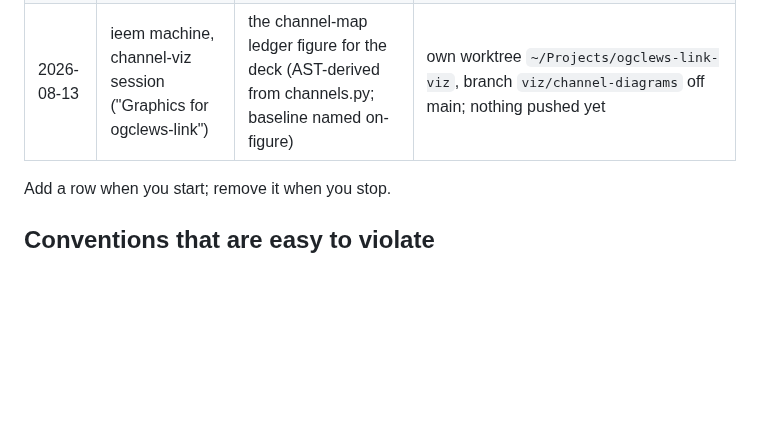
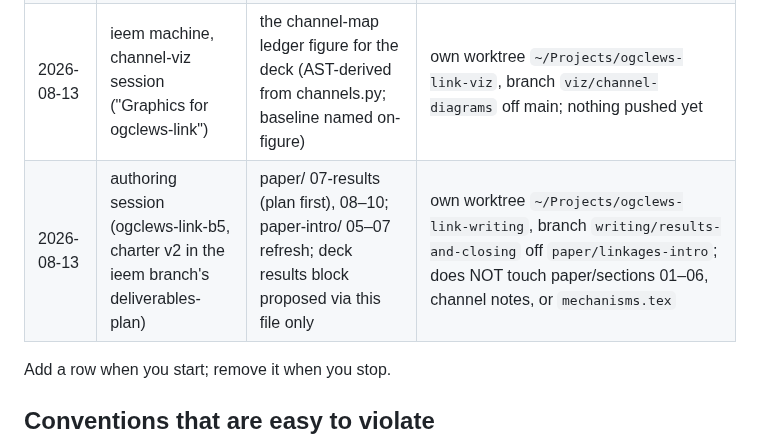
Before and after one commit to marcelolafleur/ogclews-link, a Markdown page: docs/COORDINATION.md, the part around the change. Rendered like a GitHub page; blank space fills up the shorter version.

Commit message:
COORDINATION: authoring session claims row (worktree ogclews-link-writing, branch writing/results-and-closing)

```diff
--- a/docs/COORDINATION.md
+++ b/docs/COORDINATION.md
@@ -66,6 +66,7 @@ Do not delete another session's entry; append a correction under a new date.
 | 2026-08-04 | this machine (session A) | channel-by-channel rebuild of the explanations | `paper/linkages-intro`: `docs/design/channel-notes/`, `paper/sections/04–05`, `presentation/mechanisms.tex` |
 | 2026-08-13 | ieem-worktree machine (v16/stack session, coordinator of 3 local peers) | v16 coupled run (IN FLIGHT: both CLEWs solves optimal, gates green, OG coupled solving); link correctness fixes; deliverables inputs | `experiment/forest-conversion-carbon`; MUIOGO DataStorage `Philippines_v16*`; OG-PHL `calib/multi-industry-remittances`; local ogcore build `integrate/v0191-plus-1189` |
 | 2026-08-13 | ieem machine, channel-viz session ("Graphics for ogclews-link") | the channel-map ledger figure for the deck (AST-derived from channels.py; baseline named on-figure) | own worktree `~/Projects/ogclews-link-viz`, branch `viz/channel-diagrams` off main; nothing pushed yet |
+| 2026-08-13 | authoring session (ogclews-link-b5, charter v2 in the ieem branch's deliverables-plan) | paper/ 07-results (plan first), 08–10; paper-intro/ 05–07 refresh; deck results block proposed via this file only | own worktree `~/Projects/ogclews-link-writing`, branch `writing/results-and-closing` off `paper/linkages-intro`; does NOT touch paper/sections 01–06, channel notes, or `mechanisms.tex` |
 
 Add a row when you start; remove it when you stop.
 
```
